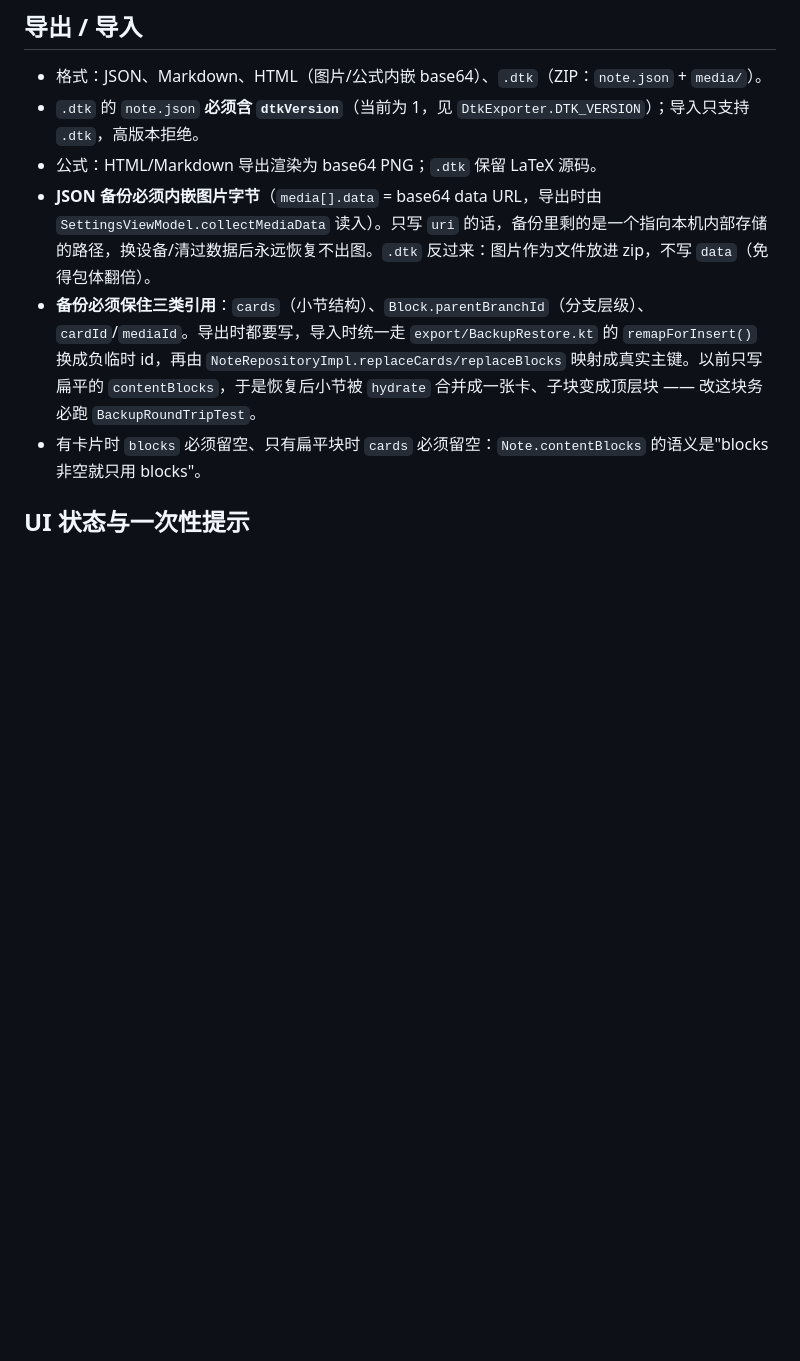
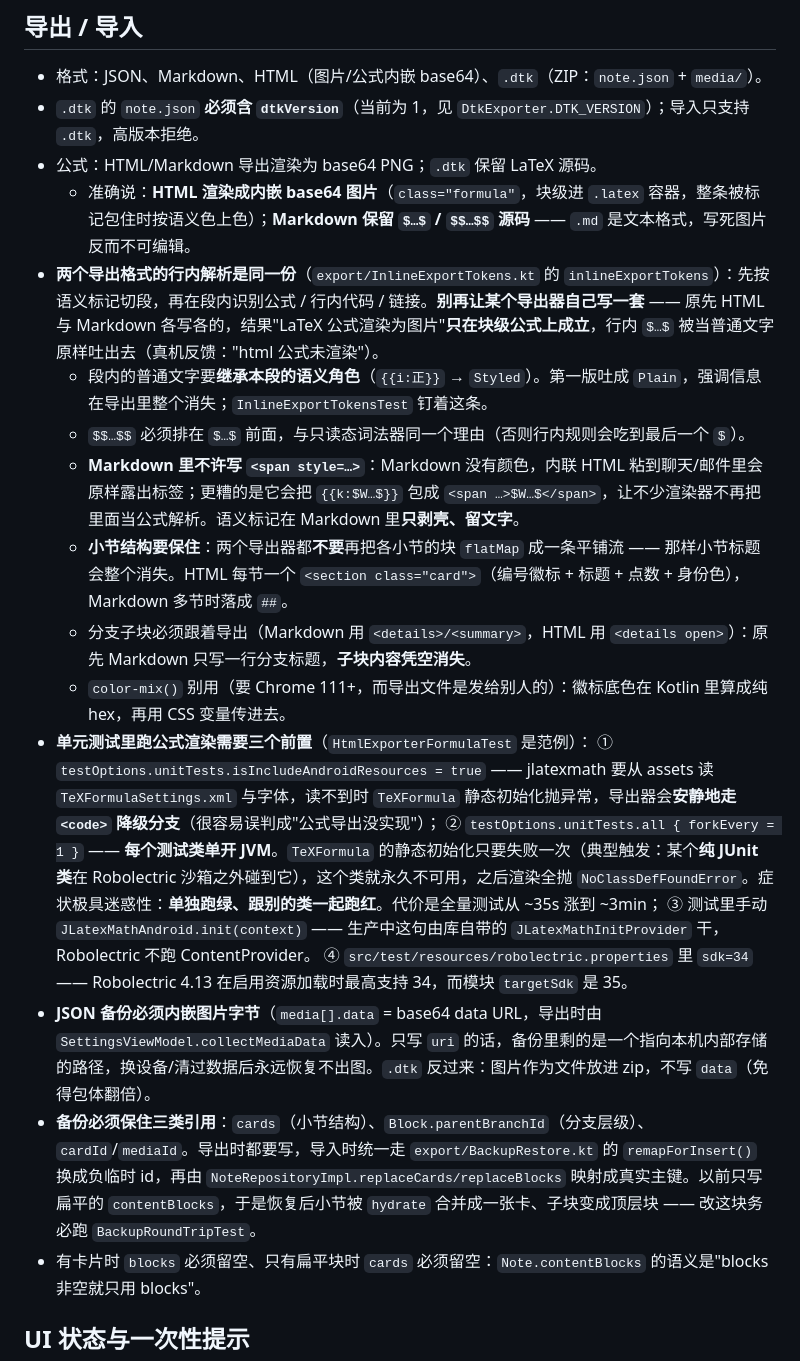
Before and after one commit to HaoDuoYv/Zilur, a Markdown page: AGENTS.md, the part around one of its changes. Rendered like a GitHub page; blank space fills up the shorter version.

```diff
--- a/AGENTS.md
+++ b/AGENTS.md
@@ -55,6 +55,19 @@ Windows 用 `.\gradlew.bat`，其余平台 `./gradlew`。本仓库的实现计
 - 格式：JSON、Markdown、HTML（图片/公式内嵌 base64）、`.dtk`（ZIP：`note.json` + `media/`）。
 - `.dtk` 的 `note.json` **必须含 `dtkVersion`**（当前为 1，见 `DtkExporter.DTK_VERSION`）；导入只支持 `.dtk`，高版本拒绝。
 - 公式：HTML/Markdown 导出渲染为 base64 PNG；`.dtk` 保留 LaTeX 源码。
+  - 准确说：**HTML 渲染成内嵌 base64 图片**（`class="formula"`，块级进 `.latex` 容器，整条被标记包住时按语义色上色）；**Markdown 保留 `$…$` / `$$…$$` 源码** —— `.md` 是文本格式，写死图片反而不可编辑。
+- **两个导出格式的行内解析是同一份**（`export/InlineExportTokens.kt` 的 `inlineExportTokens`）：先按语义标记切段，再在段内识别公式 / 行内代码 / 链接。**别再让某个导出器自己写一套** —— 原先 HTML 与 Markdown 各写各的，结果"LaTeX 公式渲染为图片"**只在块级公式上成立**，行内 `$…$` 被当普通文字原样吐出去（真机反馈："html 公式未渲染"）。
+  - 段内的普通文字要**继承本段的语义角色**（`{{i:正}}` → `Styled`）。第一版吐成 `Plain`，强调信息在导出里整个消失；`InlineExportTokensTest` 钉着这条。
+  - `$$…$$` 必须排在 `$…$` 前面，与只读态词法器同一个理由（否则行内规则会吃到最后一个 `$`）。
+  - **Markdown 里不许写 `<span style=…>`**：Markdown 没有颜色，内联 HTML 粘到聊天/邮件里会原样露出标签；更糟的是它会把 `{{k:$W…$}}` 包成 `<span …>$W…$</span>`，让不少渲染器不再把里面当公式解析。语义标记在 Markdown 里**只剥壳、留文字**。
+  - **小节结构要保住**：两个导出器都**不要**再把各小节的块 `flatMap` 成一条平铺流 —— 那样小节标题会整个消失。HTML 每节一个 `<section class="card">`（编号徽标 + 标题 + 点数 + 身份色），Markdown 多节时落成 `##`。
+  - 分支子块必须跟着导出（Markdown 用 `<details>/<summary>`，HTML 用 `<details open>`）：原先 Markdown 只写一行分支标题，**子块内容凭空消失**。
+  - `color-mix()` 别用（要 Chrome 111+，而导出文件是发给别人的）：徽标底色在 Kotlin 里算成纯 hex，再用 CSS 变量传进去。
+- **单元测试里跑公式渲染需要三个前置**（`HtmlExporterFormulaTest` 是范例）：
+  ① `testOptions.unitTests.isIncludeAndroidResources = true` —— jlatexmath 要从 assets 读 `TeXFormulaSettings.xml` 与字体，读不到时 `TeXFormula` 静态初始化抛异常，导出器会**安静地走 `<code>` 降级分支**（很容易误判成"公式导出没实现"）；
+  ② `testOptions.unitTests.all { forkEvery = 1 }` —— **每个测试类单开 JVM**。`TeXFormula` 的静态初始化只要失败一次（典型触发：某个**纯 JUnit 类**在 Robolectric 沙箱之外碰到它），这个类就永久不可用，之后渲染全抛 `NoClassDefFoundError`。症状极具迷惑性：**单独跑绿、跟别的类一起跑红**。代价是全量测试从 ~35s 涨到 ~3min；
+  ③ 测试里手动 `JLatexMathAndroid.init(context)` —— 生产中这句由库自带的 `JLatexMathInitProvider` 干，Robolectric 不跑 ContentProvider。
+  ④ `src/test/resources/robolectric.properties` 里 `sdk=34` —— Robolectric 4.13 在启用资源加载时最高支持 34，而模块 `targetSdk` 是 35。
 - **JSON 备份必须内嵌图片字节**（`media[].data` = base64 data URL，导出时由 `SettingsViewModel.collectMediaData` 读入）。只写 `uri` 的话，备份里剩的是一个指向本机内部存储的路径，换设备/清过数据后永远恢复不出图。`.dtk` 反过来：图片作为文件放进 zip，不写 `data`（免得包体翻倍）。
 - **备份必须保住三类引用**：`cards`（小节结构）、`Block.parentBranchId`（分支层级）、`cardId`/`mediaId`。导出时都要写，导入时统一走 `export/BackupRestore.kt` 的 `remapForInsert()` 换成负临时 id，再由 `NoteRepositoryImpl.replaceCards/replaceBlocks` 映射成真实主键。以前只写扁平的 `contentBlocks`，于是恢复后小节被 `hydrate` 合并成一张卡、子块变成顶层块 —— 改这块务必跑 `BackupRoundTripTest`。
 - 有卡片时 `blocks` 必须留空、只有扁平块时 `cards` 必须留空：`Note.contentBlocks` 的语义是"blocks 非空就只用 blocks"。
```
Also changed, not shown: other parts of AGENTS.md (+7 -4 lines), README.md (+2 -1 lines).
